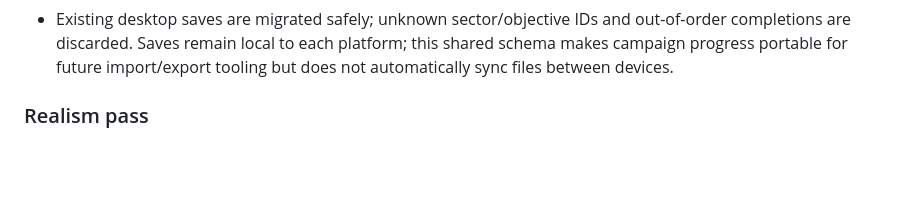
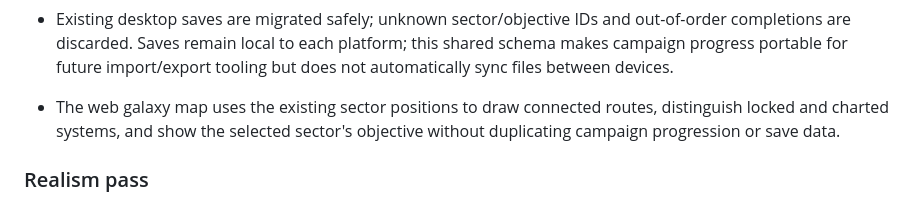
Before and after one commit to AyinkxLab/orbit-runner, a Markdown page: README.md, the part around the change. Drawn GitHub-style; blank space fills up the shorter version.

Commit message:
feat: upgrade campaign map into living galaxy chart

```diff
--- a/README.md
+++ b/README.md
@@ -102,6 +102,8 @@ with the tutorial and does not change daily or ranked challenge rules.
   out-of-order completions are discarded. Saves remain local to each platform; this
   shared schema makes campaign progress portable for future import/export tooling but
   does not automatically sync files between devices.
+
+- The web galaxy map uses the existing sector positions to draw connected routes, distinguish locked and charted systems, and show the selected sector's objective without duplicating campaign progression or save data.
 
 ### Realism pass
 
```
